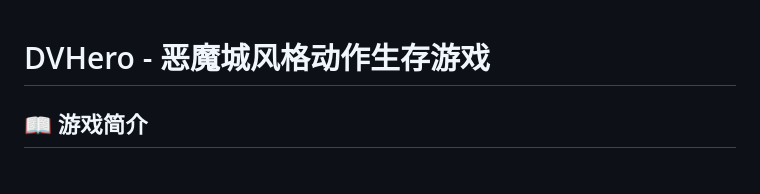
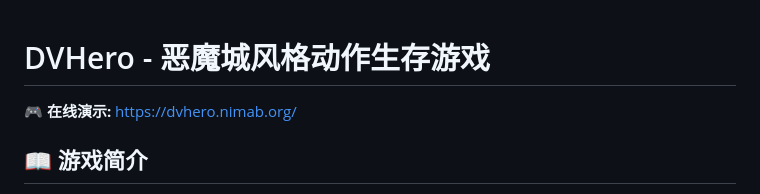
Before and after one commit to kafeifei/DVHero, a Markdown page: README.md, the part around the change. Rendered like a GitHub page.

Commit message:
添加游戏在线演示地址到README

```diff
--- a/README.md
+++ b/README.md
@@ -1,4 +1,6 @@
 # DVHero - 恶魔城风格动作生存游戏
+
+**🎮 在线演示:** [https://dvhero.nimab.org/](https://dvhero.nimab.org/)
 
 <!-- 游戏截图将在未来添加 -->
 
```
